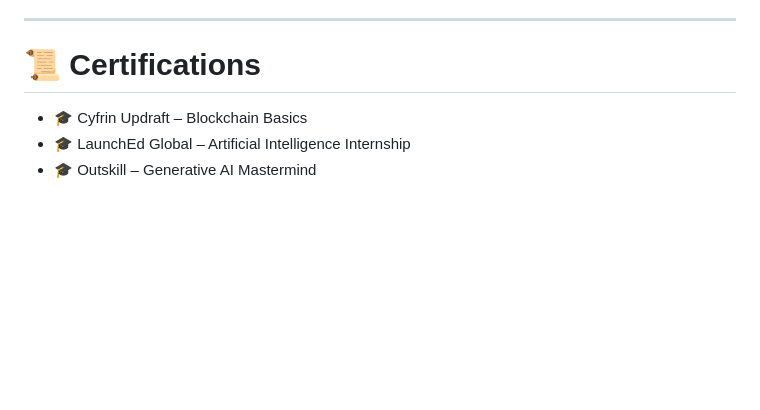
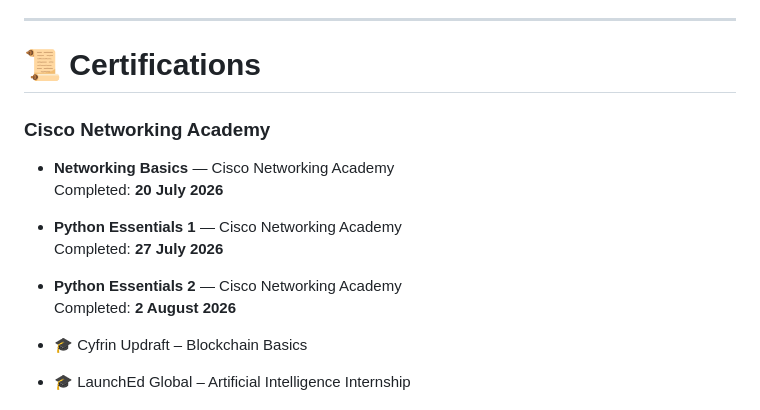
Before and after one commit to DebugDynamo21/DebugDynamo21, a Markdown page: README.md, the part around the change. Drawn GitHub-style; blank space fills up the shorter version.

Commit message:
Update README with Cisco Networking Academy certifications
Added certifications from Cisco Networking Academy.

```diff
--- a/README.md
+++ b/README.md
@@ -136,6 +136,17 @@ An online optical store frontend developed using HTML, CSS, Bootstrap and JavaSc
 
 # 📜 Certifications
 
+### Cisco Networking Academy
+
+- **Networking Basics** — Cisco Networking Academy
+  Completed: **20 July 2026**
+
+- **Python Essentials 1** — Cisco Networking Academy
+  Completed: **27 July 2026**
+
+- **Python Essentials 2** — Cisco Networking Academy
+  Completed: **2 August 2026**
+
 - 🎓 Cyfrin Updraft – Blockchain Basics
 - 🎓 LaunchEd Global – Artificial Intelligence Internship
 - 🎓 Outskill – Generative AI Mastermind
```
